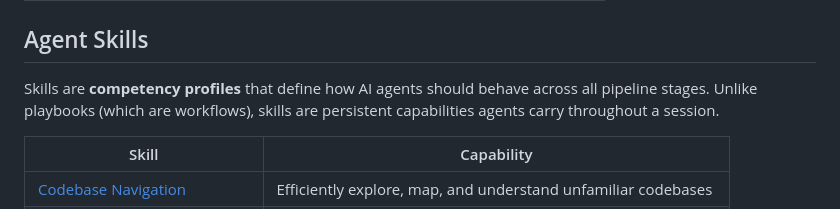
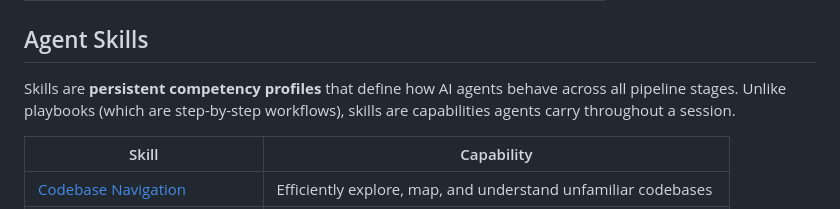
Before and after one commit to varunk130/ai-workflow-playbooks, a Markdown page: README.md, the part around the change. Drawn GitHub-style.

Commit message:
Polish: tighten skills-vs-playbooks definition for clarity

```diff
--- a/README.md
+++ b/README.md
@@ -92,7 +92,7 @@ Monitor, learn, and improve after deployment.
 
 ## Agent Skills
 
-Skills are **competency profiles** that define how AI agents should behave across all pipeline stages. Unlike playbooks (which are workflows), skills are persistent capabilities agents carry throughout a session.
+Skills are **persistent competency profiles** that define how AI agents behave across all pipeline stages. Unlike playbooks (which are step-by-step workflows), skills are capabilities agents carry throughout a session.
 
 | Skill | Capability |
 |-------|-----------|
```
